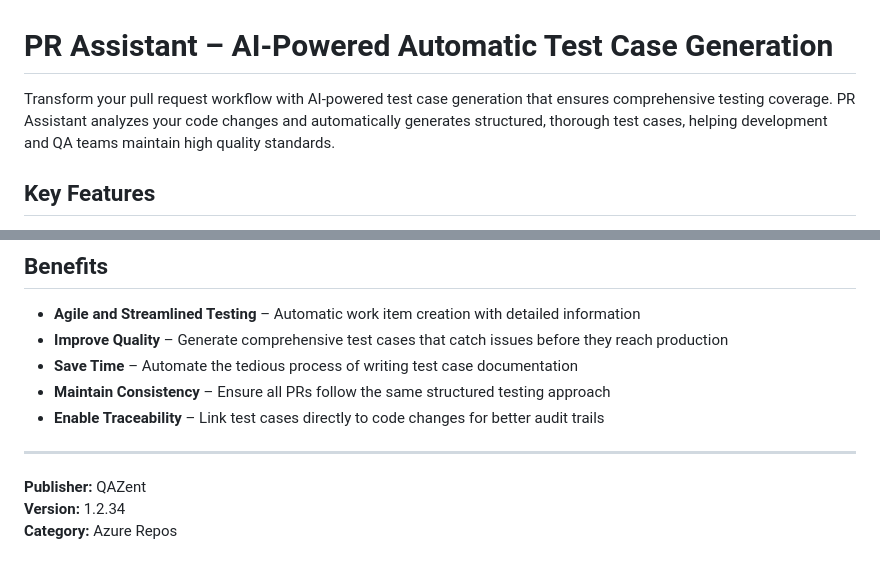
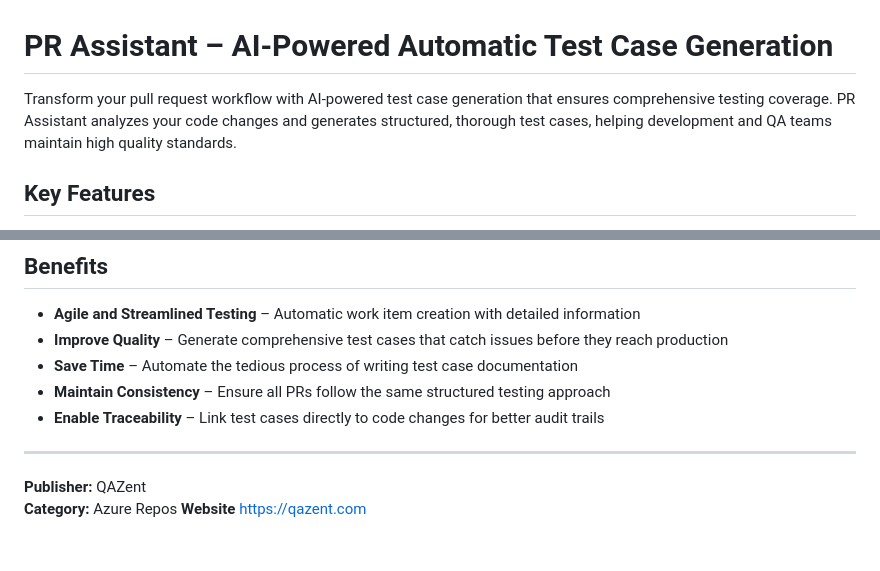
Before and after one commit to qazent/qazent_extension, a Markdown page: overview.md, 2 parts joined by grey strips. Rendered like a GitHub page.

Commit message:
new images for the extension and updated version number in vss-extension.json

```diff
--- a/overview.md
+++ b/overview.md
@@ -1,6 +1,6 @@
 # PR Assistant – AI‑Powered Automatic Test Case Generation
 
-Transform your pull request workflow with AI‑powered test case generation that ensures comprehensive testing coverage. PR Assistant analyzes your code changes and automatically generates structured, thorough test cases, helping development and QA teams maintain high quality standards.
+Transform your pull request workflow with AI‑powered test case generation that ensures comprehensive testing coverage. PR Assistant analyzes your code changes and generates structured, thorough test cases, helping development and QA teams maintain high quality standards.
 
 ## Key Features
 
@@ -125,5 +124,5 @@ This helps the AI tailor test cases to your organization’s standards and workf
 ---
 
 **Publisher:** QAZent
-**Version:** 1.2.34
 **Category:** Azure Repos
+**Website** https://qazent.com
```
Also changed, not shown: other parts of overview.md (+9 -10 lines), public/generate-testcase.png (added), public/hero-preview.png (added), public/linking-pr.png (added), public/step-1.png (added), public/step-3.png (added), public/where-to-find-settings.png (added), 1 other file.
